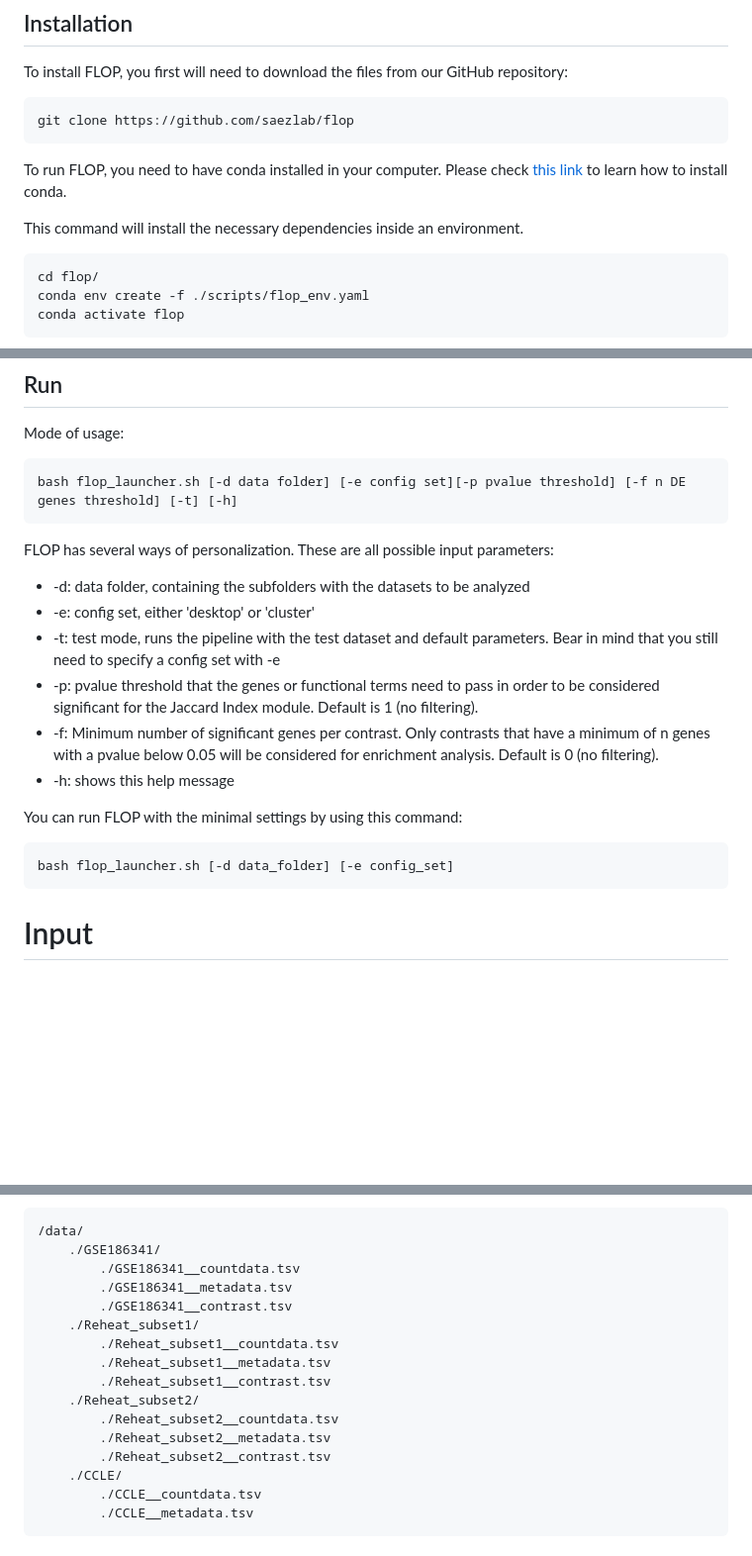
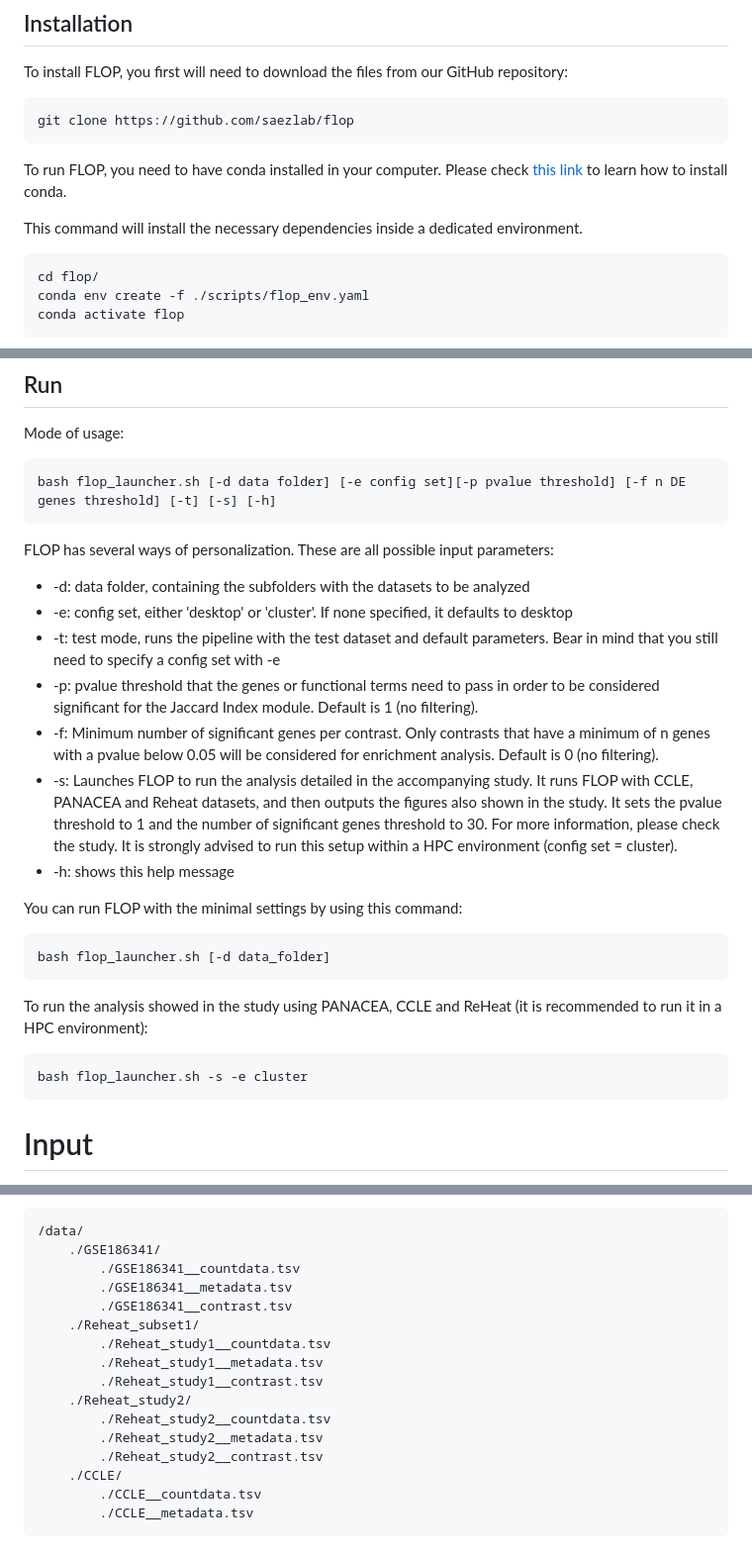
Before and after one commit to saezlab/flop, a Markdown page: README.md, 3 parts joined by grey strips. Shown at 99% size. GitHub-like rendering; blank space fills up the shorter version.

Commit message:
added features

````diff
--- a/README.md
+++ b/README.md
@@ -14,7 +14,7 @@ git clone https://github.com/saezlab/flop
 
 To run FLOP, you need to have conda installed in your computer. Please check [this link](https://conda.io/projects/conda/en/latest/user-guide/install/index.html) to learn how to install conda.
 
-This command will install the necessary dependencies inside an environment.
+This command will install the necessary dependencies inside a dedicated environment.
 
 ```bash
 cd flop/
@@ -37,22 +37,29 @@ bash flop_launcher.sh -t
 Mode of usage:
 
 ```bash
-bash flop_launcher.sh [-d data folder] [-e config set][-p pvalue threshold] [-f n DE genes threshold] [-t] [-h]
+bash flop_launcher.sh [-d data folder] [-e config set][-p pvalue threshold] [-f n DE genes threshold] [-t] [-s] [-h]
 ```
 
 FLOP has several ways of personalization. These are all possible input parameters:
 
 - -d: data folder, containing the subfolders with the datasets to be analyzed
-- -e: config set, either 'desktop' or 'cluster'
+- -e: config set, either 'desktop' or 'cluster'. If none specified, it defaults to desktop
 - -t: test mode, runs the pipeline with the test dataset and default parameters. Bear in mind that you still need to specify a config set with -e
 - -p: pvalue threshold that the genes or functional terms need to pass in order to be considered significant for the Jaccard Index module. Default is 1 (no filtering).
 - -f: Minimum number of significant genes per contrast. Only contrasts that have a minimum of n genes with a pvalue below 0.05 will be considered for enrichment analysis. Default is 0 (no filtering).
+- -s: Launches FLOP to run the analysis detailed in the accompanying study. It runs FLOP with CCLE, PANACEA and Reheat datasets, and then outputs the figures also shown in the study. It sets the pvalue threshold to 1 and the number of significant genes threshold to 30. For more information, please check the study. It is strongly advised to run this setup within a HPC environment (config set = cluster).
 - -h: shows this help message
 
 You can run FLOP with the minimal settings by using this command:
 
 ```bash
-bash flop_launcher.sh [-d data_folder] [-e config_set]
+bash flop_launcher.sh [-d data_folder]
+```
+
+To run the analysis showed in the study using PANACEA, CCLE and ReHeat (it is recommended to run it in a HPC environment):
+
+```bash
+bash flop_launcher.sh -s -e cluster
 ```
 
 # Input
@@ -66,13 +73,13 @@ FLOP works with two or three different files. Each different dataset folder shou
 		./GSE186341__metadata.tsv
 		./GSE186341__contrast.tsv
 	./Reheat_subset1/
-		./Reheat_subset1__countdata.tsv
-		./Reheat_subset1__metadata.tsv
-		./Reheat_subset1__contrast.tsv
-	./Reheat_subset2/
-		./Reheat_subset2__countdata.tsv
-		./Reheat_subset2__metadata.tsv
-		./Reheat_subset2__contrast.tsv
+		./Reheat_study1__countdata.tsv
+		./Reheat_study1__metadata.tsv
+		./Reheat_study1__contrast.tsv
+	./Reheat_study2/
+		./Reheat_study2__countdata.tsv
+		./Reheat_study2__metadata.tsv
+		./Reheat_study2__contrast.tsv
 	./CCLE/
 		./CCLE__countdata.tsv
 		./CCLE__metadata.tsv
````
